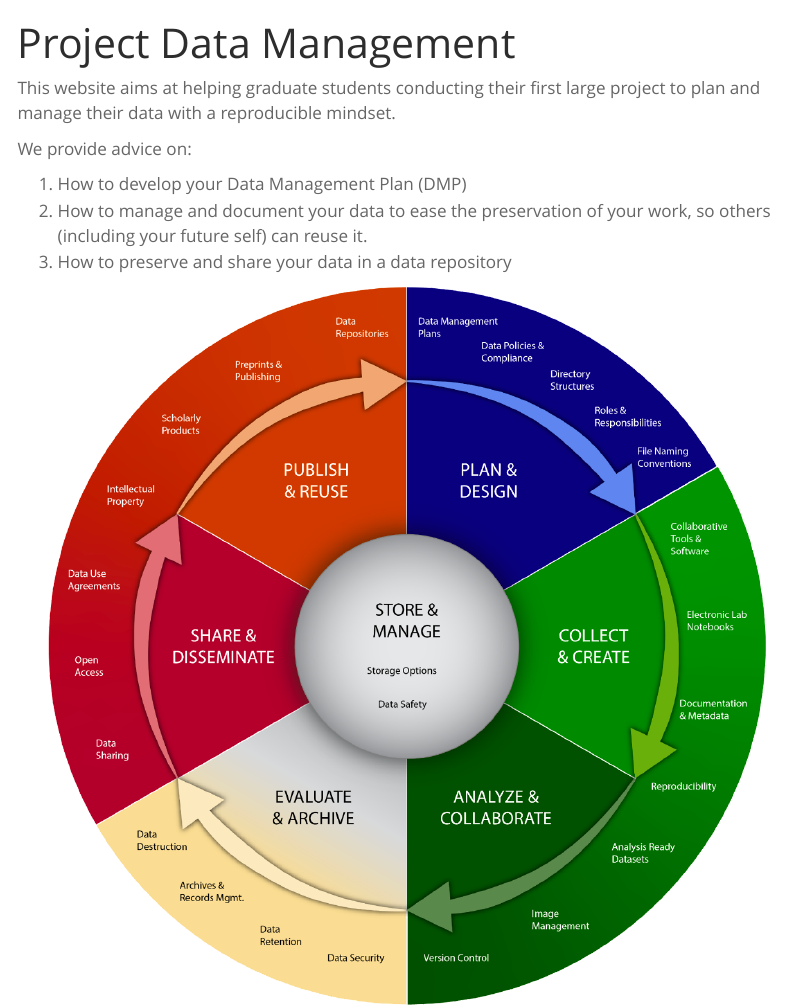
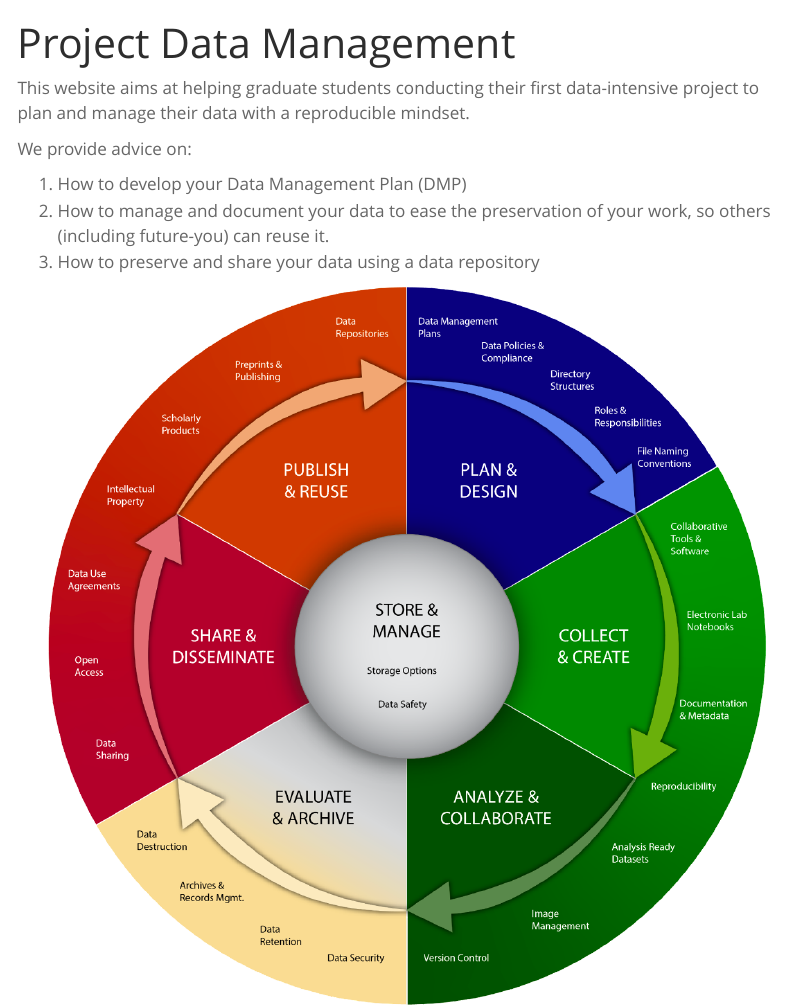
Before and after one commit to UCSB-Library-Research-Data-Services/project-data-management, a Quarto document (index.qmd): the page in a window 1100 px wide, from its top. Rendered offline with R 4.5, knitr and Pandoc in place of Quarto, with nearby package versions; menus at the side of the page are left out.

Commit message:
switching to data-intesive instead of large

```diff
--- a/index.qmd
+++ b/index.qmd
@@ -2,12 +2,12 @@
 title: "Project Data Management"
 ---
 
-This website aims at helping graduate students conducting their first large project to plan and manage their data with a reproducible mindset.
+This website aims at helping graduate students conducting their first data-intensive project to plan and manage their data with a reproducible mindset.
 
 We provide advice on:
 
 1.  How to develop your Data Management Plan (DMP)
-2.  How to manage and document your data to ease the preservation of your work, so others (including your future self) can reuse it.
-3.  How to preserve and share your data in a data repository
+2.  How to manage and document your data to ease the preservation of your work, so others (including future-you) can reuse it.
+3.  How to preserve and share your data using a data repository
 
 ![Research Data Management lifecycle; source: <https://osf.io/d8fqh>](images/data_lifecycle_rdm.png)
```
